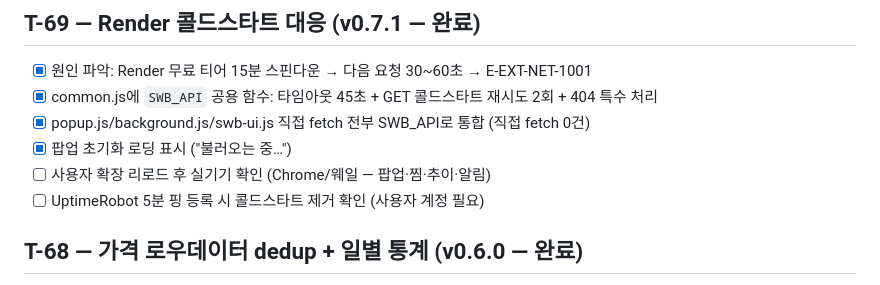
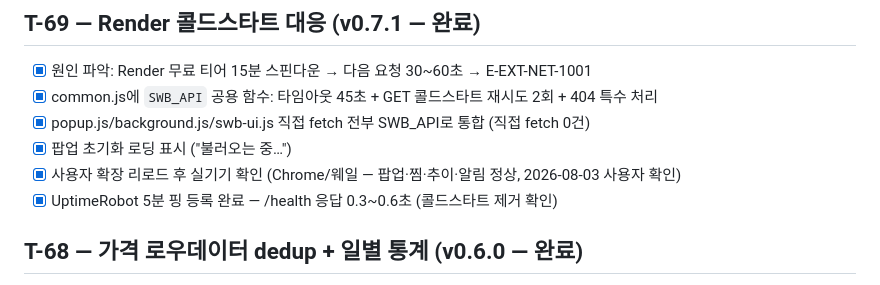
Before and after one commit to BoraSarang/Shop-WiseBar, a Markdown page: docs/TODO.md, the part around the change. Drawn GitHub-style.

Commit message:
docs(extension): T-69 완료 — UptimeRobot 핑으로 콜드스타트 제거 확인

```diff
--- a/docs/TODO.md
+++ b/docs/TODO.md
@@ -7,8 +7,8 @@
 - [x] common.js에 `SWB_API` 공용 함수: 타임아웃 45초 + GET 콜드스타트 재시도 2회 + 404 특수 처리
 - [x] popup.js/background.js/swb-ui.js 직접 fetch 전부 SWB_API로 통합 (직접 fetch 0건)
 - [x] 팝업 초기화 로딩 표시 ("불러오는 중…")
-- [ ] 사용자 확장 리로드 후 실기기 확인 (Chrome/웨일 — 팝업·찜·추이·알림)
-- [ ] UptimeRobot 5분 핑 등록 시 콜드스타트 제거 확인 (사용자 계정 필요)
+- [x] 사용자 확장 리로드 후 실기기 확인 (Chrome/웨일 — 팝업·찜·추이·알림 정상, 2026-08-03 사용자 확인)
+- [x] UptimeRobot 5분 핑 등록 완료 — /health 응답 0.3~0.6초 (콜드스타트 제거 확인)
 
 ## T-68 — 가격 로우데이터 dedup + 일별 통계 (v0.6.0 — 완료)
 - [x] price_points: 가격 변동 시에만 INSERT (같은 가격 재방문은 로우 생성 없음)
```
